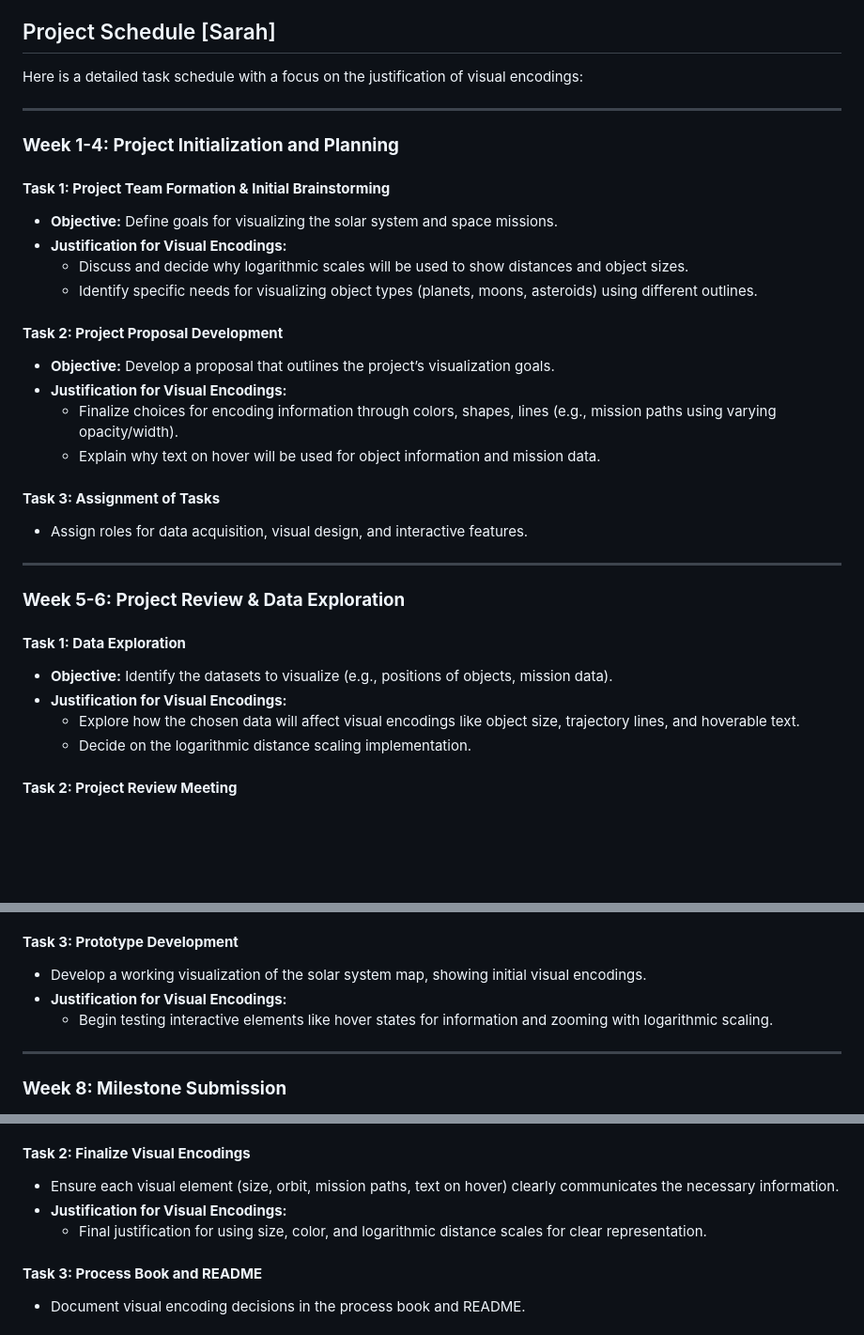
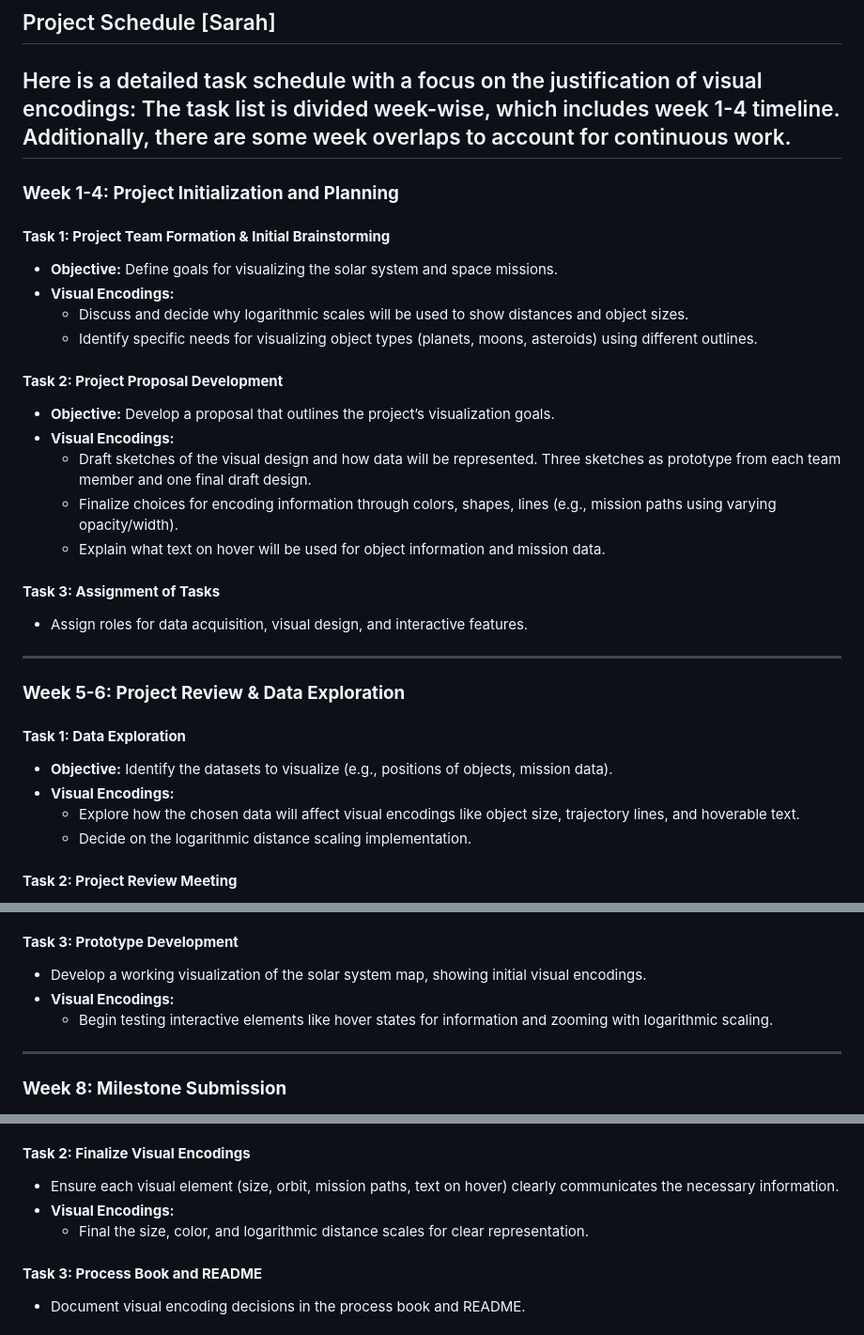
Before and after one commit to simonpedrogonzalez/solar-explorer, a Markdown page: project-proposal.md, 3 parts joined by grey strips. Shown: that part at 94% size. GitHub-like rendering; blank space fills up the shorter version.

```diff
--- a/project-proposal.md
+++ b/project-proposal.md
@@ -191,21 +191,23 @@ This section will show a scatter plot to easily visualize relationships, for exa
 ## Project Schedule [Sarah]
 
 Here is a detailed task schedule with a focus on the justification of visual encodings:
-
+The task list is divided week-wise, which includes week 1-4 timeline.
+Additionally, there are some week overlaps to account for continuous work.
 ---
 
 ### **Week 1-4: Project Initialization and Planning**
 #### **Task 1: Project Team Formation & Initial Brainstorming**
 - **Objective:** Define goals for visualizing the solar system and space missions.
-- **Justification for Visual Encodings:**
+- **Visual Encodings:**
   - Discuss and decide why logarithmic scales will be used to show distances and object sizes.
   - Identify specific needs for visualizing object types (planets, moons, asteroids) using different outlines.
 
 #### **Task 2: Project Proposal Development**
 - **Objective:** Develop a proposal that outlines the project’s visualization goals.
-- **Justification for Visual Encodings:**
+- **Visual Encodings:**
+  - Draft sketches of the visual design and how data will be represented. Three sketches as prototype from each team member and one final draft design.
   - Finalize choices for encoding information through colors, shapes, lines (e.g., mission paths using varying opacity/width).
-  - Explain why text on hover will be used for object information and mission data.
+  - Explain what text on hover will be used for object information and mission data.
 
 #### **Task 3: Assignment of Tasks**
 - Assign roles for data acquisition, visual design, and interactive features.
@@ -215,7 +217,7 @@ Here is a detailed task schedule with a focus on the justification of visual enc
 ### **Week 5-6: Project Review & Data Exploration**
 #### **Task 1: Data Exploration**
 - **Objective:** Identify the datasets to visualize (e.g., positions of objects, mission data).
-- **Justification for Visual Encodings:**
+- **Visual Encodings:**
   - Explore how the chosen data will affect visual encodings like object size, trajectory lines, and hoverable text.
   - Decide on the logarithmic distance scaling implementation.
 
@@ -234,7 +236,7 @@ Here is a detailed task schedule with a focus on the justification of visual enc
 
 #### **Task 3: Prototype Development**
 - Develop a working visualization of the solar system map, showing initial visual encodings.
-- **Justification for Visual Encodings:**
+- **Visual Encodings:**
   - Begin testing interactive elements like hover states for information and zooming with logarithmic scaling.
 
 ---
@@ -263,8 +265,8 @@ Here is a detailed task schedule with a focus on the justification of visual enc
 
 #### **Task 2: Finalize Visual Encodings**
 - Ensure each visual element (size, orbit, mission paths, text on hover) clearly communicates the necessary information.
-- **Justification for Visual Encodings:**
-  - Final justification for using size, color, and logarithmic distance scales for clear representation.
+- **Visual Encodings:**
+  - Final the size, color, and logarithmic distance scales for clear representation.
 
 #### **Task 3: Process Book and README**
 - Document visual encoding decisions in the process book and README.
```
Also changed, not shown: other parts of project-proposal.md (+2 -0 lines).
